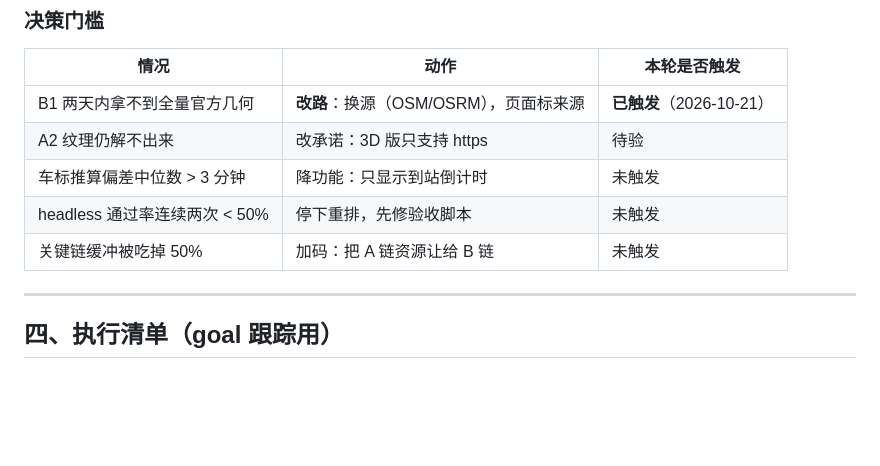
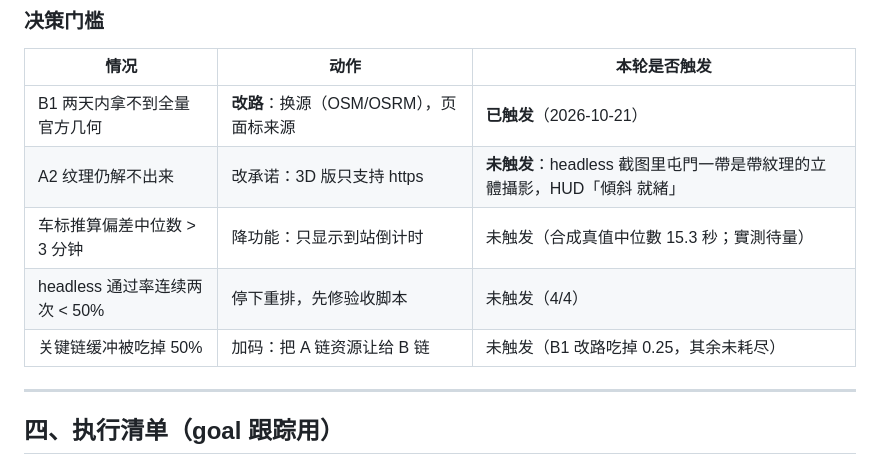
Before and after one commit to BICHENG/hkbus, a Markdown page: 3D-PLAN.md, the part around one of its changes. Drawn GitHub-style; blank space fills up the shorter version.

```diff
--- a/3D-PLAN.md
+++ b/3D-PLAN.md
@@ -130,10 +161,10 @@ B1 → B2 → B3 → B4 → D2 → D3 → E2
 | 情况 | 动作 | 本轮是否触发 |
 |---|---|---|
 | B1 两天内拿不到全量官方几何 | **改路**：换源（OSM/OSRM），页面标来源 | **已触发**（2026-10-21） |
-| A2 纹理仍解不出来 | 改承诺：3D 版只支持 https | 待验 |
-| 车标推算偏差中位数 > 3 分钟 | 降功能：只显示到站倒计时 | 未触发 |
-| headless 通过率连续两次 < 50% | 停下重排，先修验收脚本 | 未触发 |
-| 关键链缓冲被吃掉 50% | 加码：把 A 链资源让给 B 链 | 未触发 |
+| A2 纹理仍解不出来 | 改承诺：3D 版只支持 https | **未触发**：headless 截图里屯門一帶是帶紋理的立體攝影，HUD「傾斜 就緒」 |
+| 车标推算偏差中位数 > 3 分钟 | 降功能：只显示到站倒计时 | 未触发（合成真值中位數 15.3 秒；實測待量） |
+| headless 通过率连续两次 < 50% | 停下重排，先修验收脚本 | 未触发（4/4） |
+| 关键链缓冲被吃掉 50% | 加码：把 A 链资源让给 B 链 | 未触发（B1 改路吃掉 0.25，其余未耗尽） |
 
 ---
 
```
Also changed, not shown: other parts of 3D-PLAN.md (+31 -0 lines).
